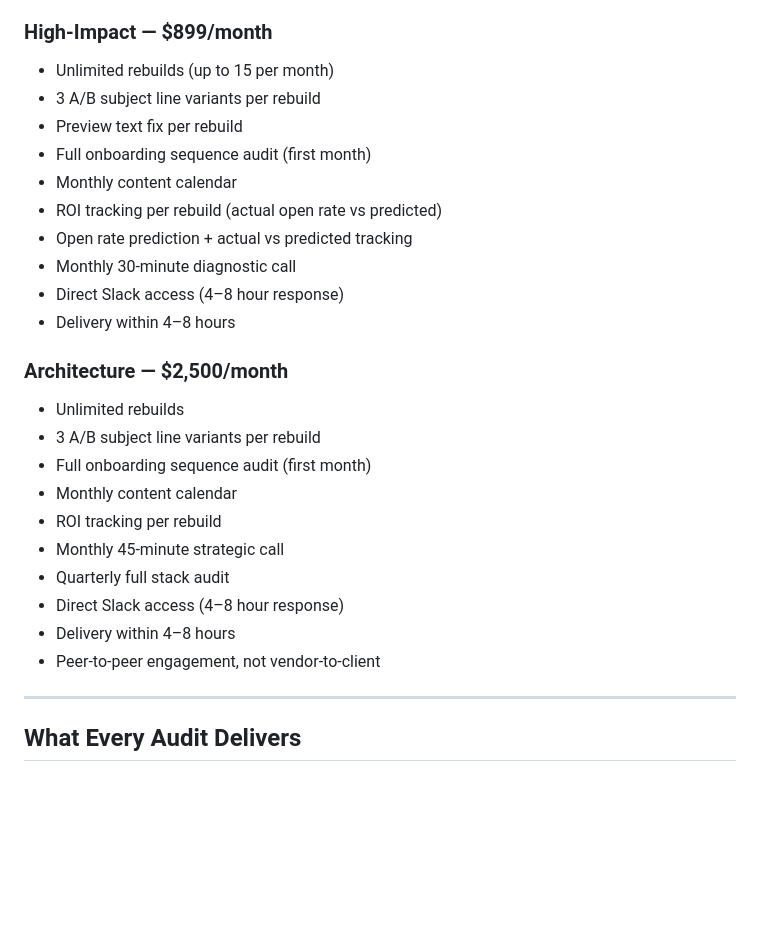
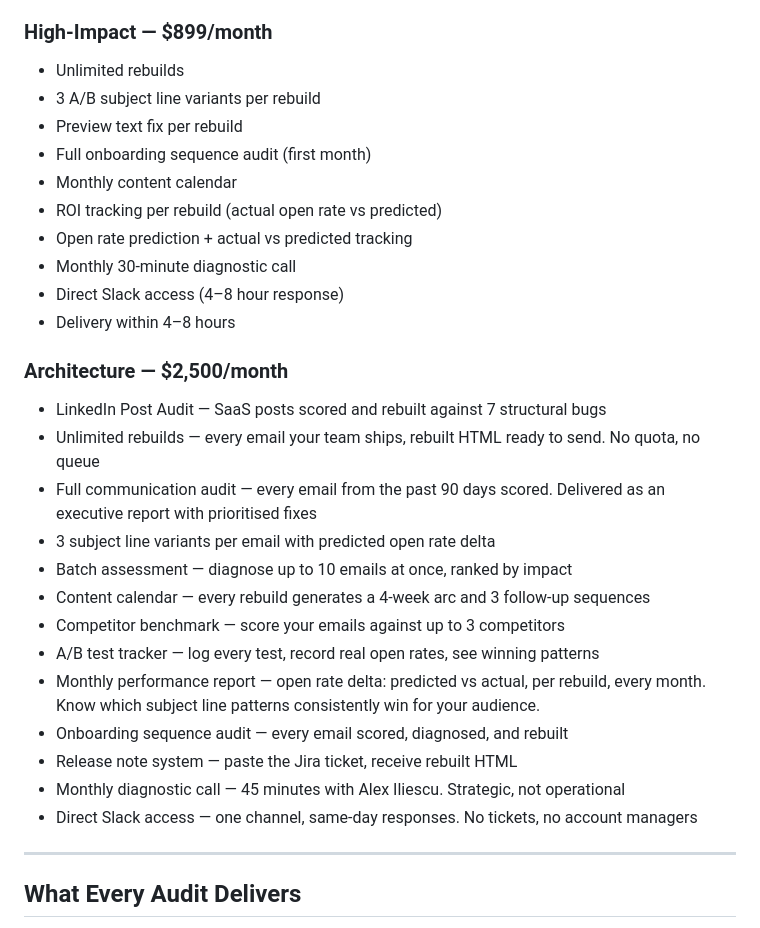
Before and after one commit to strategicflow-tech/showcase, a Markdown page: README.md, the part around the change. Drawn GitHub-style; blank space fills up the shorter version.

```diff
--- a/README.md
+++ b/README.md
@@ -147,7 +147,7 @@ Any architectural element in an email that interrupts, delays, or eliminates the
 - Delivery within 24 hours
 
 ### High-Impact — $899/month
-- Unlimited rebuilds (up to 15 per month)
+- Unlimited rebuilds
 - 3 A/B subject line variants per rebuild
 - Preview text fix per rebuild
 - Full onboarding sequence audit (first month)
@@ -159,16 +159,19 @@ Any architectural element in an email that interrupts, delays, or eliminates the
 - Delivery within 4–8 hours
 
 ### Architecture — $2,500/month
-- Unlimited rebuilds
-- 3 A/B subject line variants per rebuild
-- Full onboarding sequence audit (first month)
-- Monthly content calendar
-- ROI tracking per rebuild
-- Monthly 45-minute strategic call
-- Quarterly full stack audit
-- Direct Slack access (4–8 hour response)
-- Delivery within 4–8 hours
-- Peer-to-peer engagement, not vendor-to-client
+- LinkedIn Post Audit — SaaS posts scored and rebuilt against 7 structural bugs
+- Unlimited rebuilds — every email your team ships, rebuilt HTML ready to send. No quota, no queue
+- Full communication audit — every email from the past 90 days scored. Delivered as an executive report with prioritised fixes
+- 3 subject line variants per email with predicted open rate delta
+- Batch assessment — diagnose up to 10 emails at once, ranked by impact
+- Content calendar — every rebuild generates a 4-week arc and 3 follow-up sequences
+- Competitor benchmark — score your emails against up to 3 competitors
+- A/B test tracker — log every test, record real open rates, see winning patterns
+- Monthly performance report — open rate delta: predicted vs actual, per rebuild, every month. Know which subject line patterns consistently win for your audience.
+- Onboarding sequence audit — every email scored, diagnosed, and rebuilt
+- Release note system — paste the Jira ticket, receive rebuilt HTML
+- Monthly diagnostic call — 45 minutes with Alex Iliescu. Strategic, not operational
+- Direct Slack access — one channel, same-day responses. No tickets, no account managers
 
 ---
 
```
